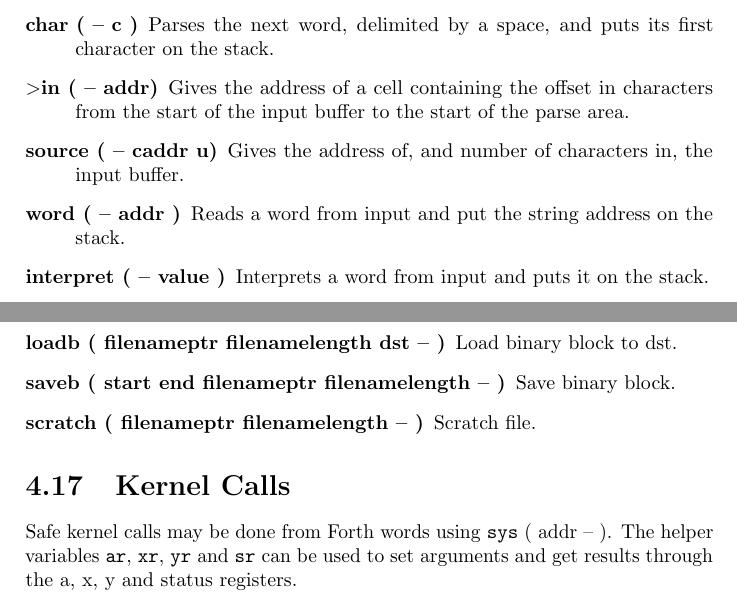
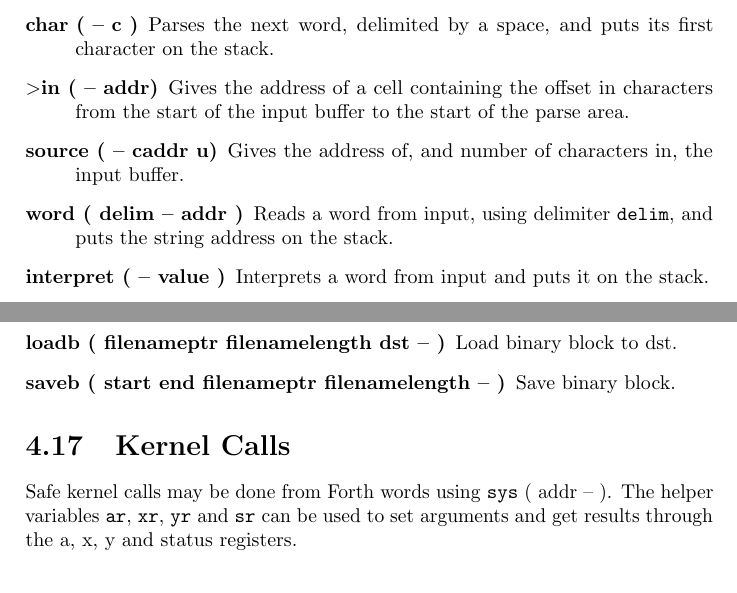
Before and after one commit to jkotlinski/durexforth, a LaTeX thesis (docs/manual.tex, which reads docs/forth.tex): two parts of pages 18 and 20 of 27, joined at a grey line, cut so that both start at the same text. Compiled offline with pdfLaTeX.

Commit message:
made "word" conform to standard

```diff
--- a/docs/forth.tex
+++ b/docs/forth.tex
@@ -333,7 +333,7 @@ endcase
 
 \item[source ( -- caddr u)] Gives the address of, and number of characters in, the input buffer.
 
-\item[word ( -- addr )] Reads a word from input and put the string address on the stack.
+\item[word ( delim -- addr )] Reads a word from input, using delimiter \texttt{delim}, and puts the string address on the stack.
 
 \item[interpret ( -- value )] Interprets a word from input and puts it on the stack.
 
@@ -425,7 +425,6 @@ Debugging words are loaded with \texttt{s" debug" load}.
 \item[load ( filenameptr filenamelength -- )] Load and execute/compile file.
 \item[loadb ( filenameptr filenamelength dst -- )] Load binary block to dst.
 \item[saveb ( start end filenameptr filenamelength -- )] Save binary block.
-\item[scratch ( filenameptr filenamelength -- )] Scratch file.
 \end{description}
 
 \section{Kernel Calls}
```
Also changed, not shown: changelog.txt, 3 other files.
